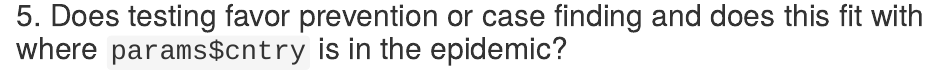
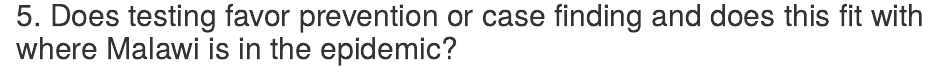
Before and after one commit to USAID-OHA-SI/hardapoart, an R Markdown document (Scripts/country_report.Rmd): the page in a window 1100 px wide, from 710 px down. Rendered offline with R 4.5, knitr and Pandoc, with nearby package versions; some code elsewhere in the file could not run offline; common packages that the code uses without loading them are loaded.

Commit message:
fix: update param

````diff
--- a/Scripts/country_report.Rmd
+++ b/Scripts/country_report.Rmd
@@ -8,7 +8,7 @@
     dpi: 330
 params:
   curr_pd: "FY22Q4"
-  cntry: "Brazil"
+  cntry: "Malawi"
   agency: "USAID"
 ---
 
@@ -96,7 +96,7 @@
 
 ```
 
-## 5. Does testing favor prevention or case finding and does this fit with where `params$cntry` is in the epidemic?
+## 5. Does testing favor prevention or case finding and does this fit with where `r params$cntry` is in the epidemic?
 
 ```{r testing}
 
````
